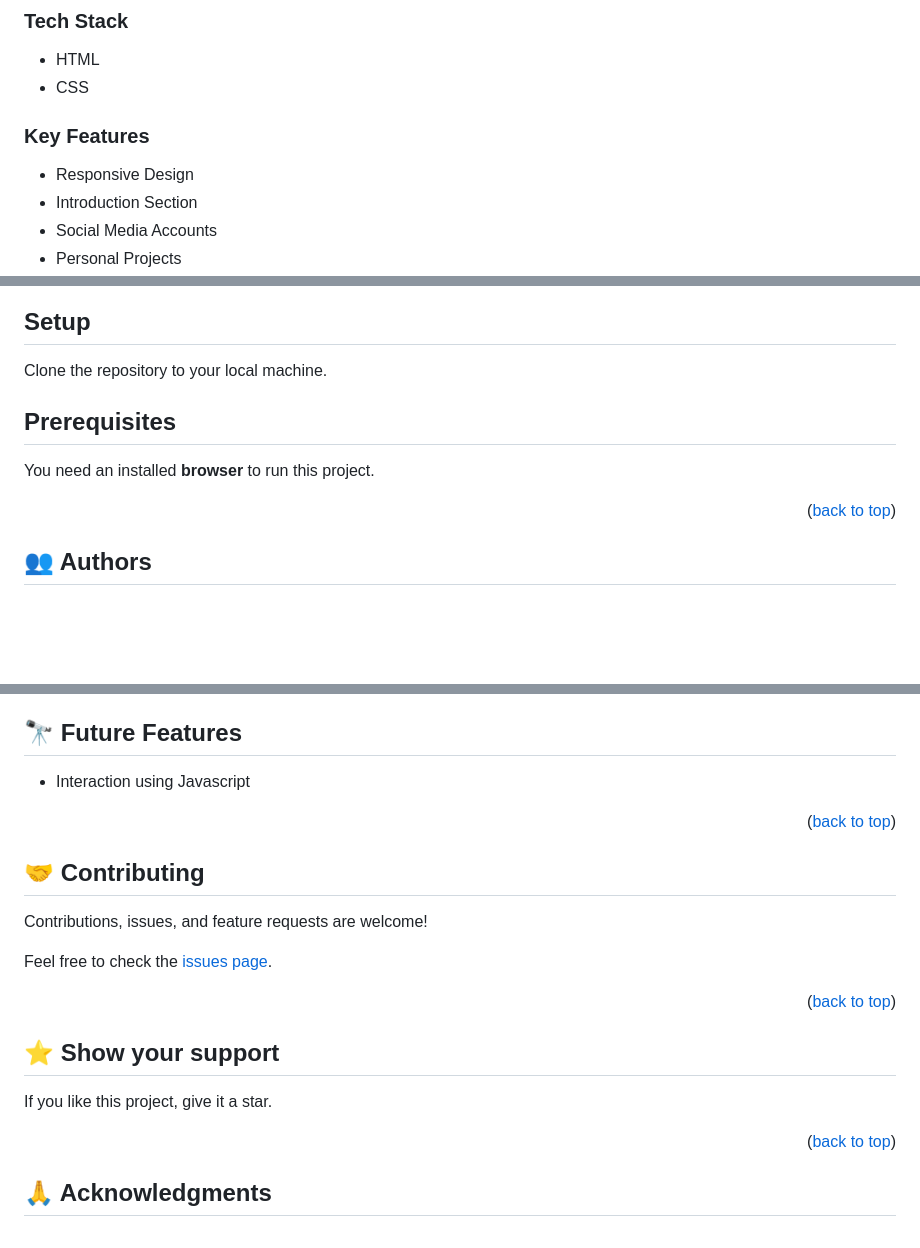
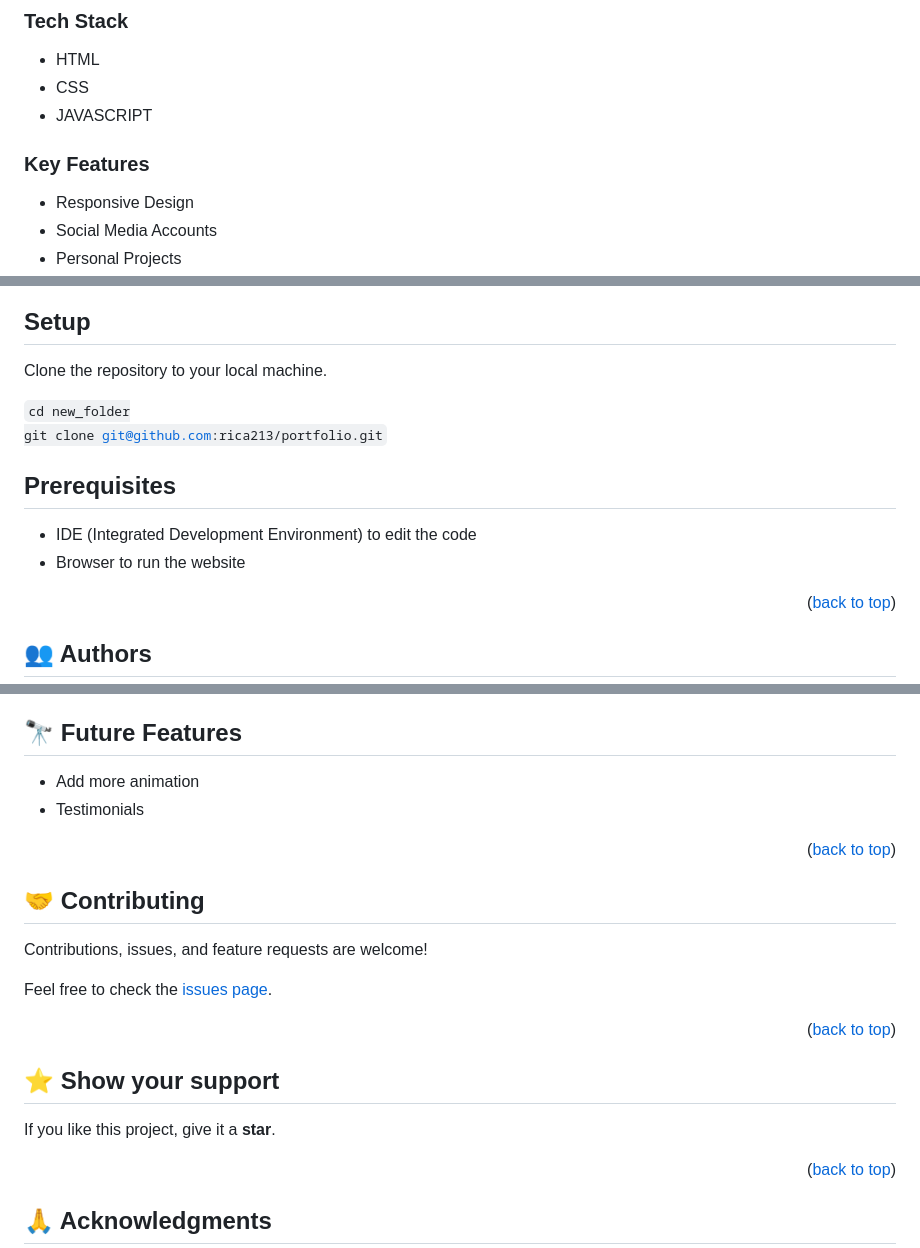
Before and after one commit to rica213/clarielle-larissa, a Markdown page: README.md, 3 parts joined by grey strips. Drawn GitHub-style; blank space fills up the shorter version.

```diff
--- a/README.md
+++ b/README.md
@@ -39,12 +39,12 @@ Here's a [walkthrough video](https://www.loom.com/share/246840fc8755429787c5bda2
 
   - HTML
   - CSS
+  - JAVASCRIPT
 
 <!-- Features -->
 
 ### Key Features <a name="key-features"></a>
   <ul>
     <li>Responsive Design</li>
-    <li>Introduction Section</li>
     <li>Social Media Accounts</li>
     <li>Personal Projects</li>
@@ -68,9 +67,14 @@ Here's a [walkthrough video](https://www.loom.com/share/246840fc8755429787c5bda2
 
 Clone the repository to your local machine.
 
+<code>cd new_folder
+git clone git@github.com:rica213/portfolio.git
+</code>
+
 ## Prerequisites <a name="prerequisites"></a>
 
-You need an installed **browser** to run this project.
+- IDE (Integrated Development Environment) to edit the code
+- Browser to run the website
 
 <p align="right">(<a href="#readme-top">back to top</a>)</p>
 
@@ -102,7 +106,8 @@ You need an installed **browser** to run this project.
 ## 🔭 Future Features <a name="future-features"></a>
 
  <ul>
-    <li>Interaction using Javascript </li>
+    <li>Add more animation</li>
+    <li>Testimonials</li>
   </ul>
 
 <p align="right">(<a href="#readme-top">back to top</a>)</p>
@@ -121,7 +126,7 @@ Feel free to check the [issues page](../../issues/).
 
 ## ⭐️ Show your support <a name="support"></a>
 
-   If you like this project, give it a star.
+   If you like this project, give it a **star**.
 
 <p align="right">(<a href="#readme-top">back to top</a>)</p>
 
```
Also changed, not shown: other parts of README.md (+0 -1 lines).
